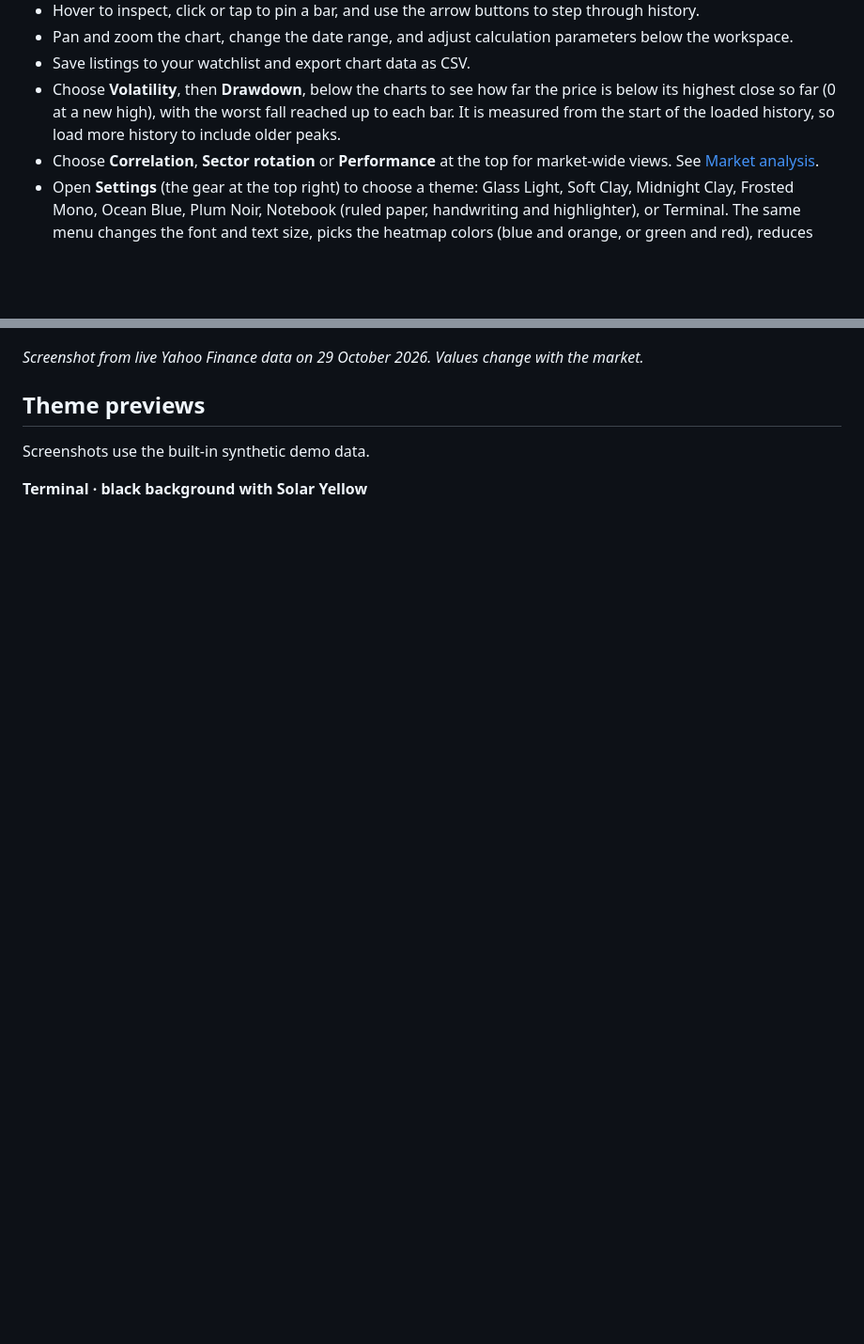
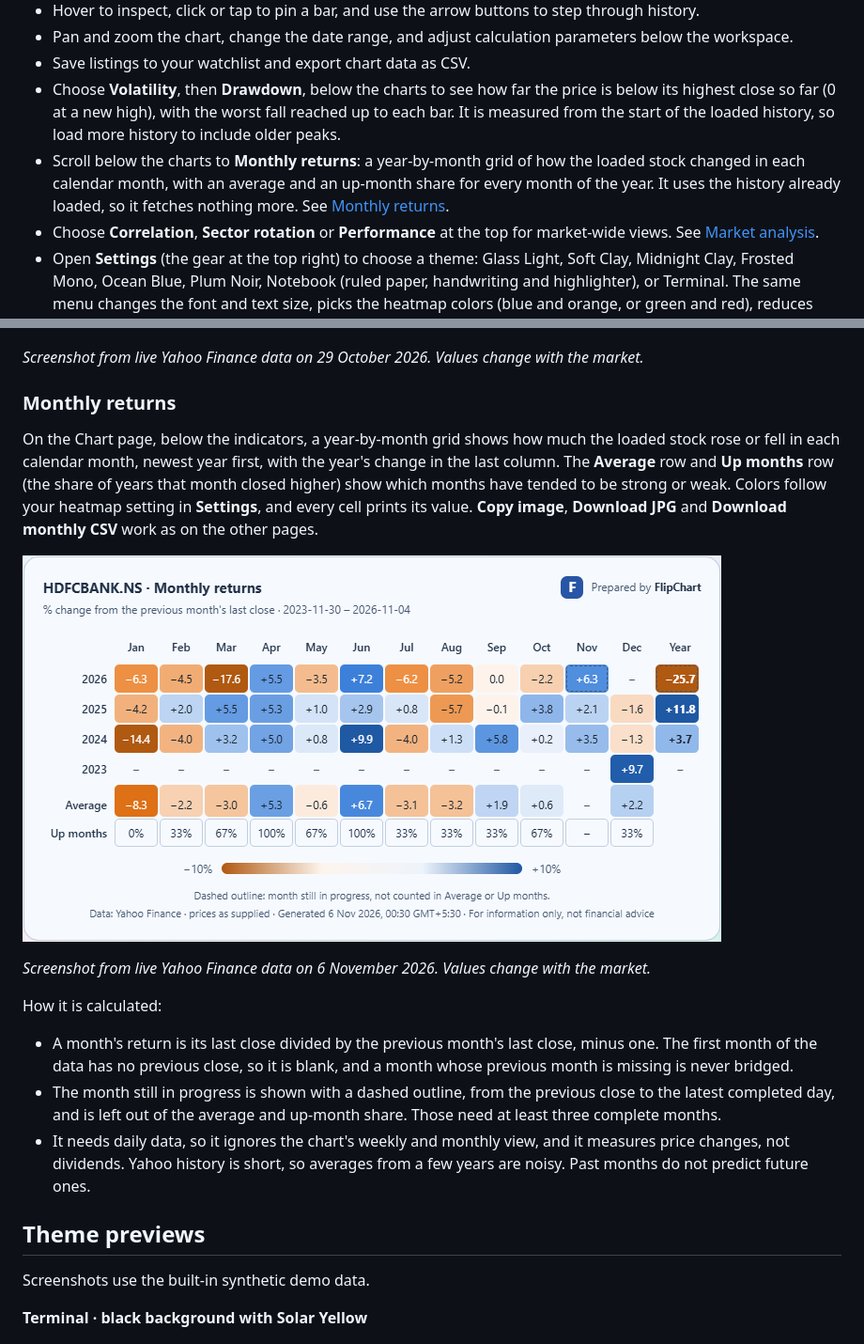
Before and after one commit to sahil1115/flipchart, a Markdown page: README.md, 2 parts joined by grey strips. Shown at 94% size. Drawn GitHub-style; pictures changed too: assets/screenshots/monthly-returns.png (added); blank space fills up the shorter version.

```diff
--- a/README.md
+++ b/README.md
@@ -31,6 +31,7 @@ No backend, database server, or API key is needed for demo data or CSV imports.
 - Pan and zoom the chart, change the date range, and adjust calculation parameters below the workspace.
 - Save listings to your watchlist and export chart data as CSV.
 - Choose **Volatility**, then **Drawdown**, below the charts to see how far the price is below its highest close so far (0 at a new high), with the worst fall reached up to each bar. It is measured from the start of the loaded history, so load more history to include older peaks.
+- Scroll below the charts to **Monthly returns**: a year-by-month grid of how the loaded stock changed in each calendar month, with an average and an up-month share for every month of the year. It uses the history already loaded, so it fetches nothing more. See [Monthly returns](#monthly-returns).
 - Choose **Correlation**, **Sector rotation** or **Performance** at the top for market-wide views. See [Market analysis](#market-analysis).
 - Open **Settings** (the gear at the top right) to choose a theme: Glass Light, Soft Clay, Midnight Clay, Frosted Mono, Ocean Blue, Plum Noir, Notebook (ruled paper, handwriting and highlighter), or Terminal. The same menu changes the font and text size, picks the heatmap colors (blue and orange, or green and red), reduces visual effects, and resets preferences or clears the cache.
 - The Terminal theme offers Dark/White backgrounds and Solar Yellow, Heritage Gold, Electric Blue, Emerald Green, Rose Pink, Royal Purple, or Pure Contrast accents. Pure Contrast uses white on black or black on white.
@@ -74,6 +75,20 @@ Compare how up to eight stocks did from the same starting point, next to their i
 ![Performance comparison of five large S&P 500 stocks against SPY over three months](assets/screenshots/performance.png)
 
 _Screenshot from live Yahoo Finance data on 29 October 2026. Values change with the market._
+
+### Monthly returns
+
+On the Chart page, below the indicators, a year-by-month grid shows how much the loaded stock rose or fell in each calendar month, newest year first, with the year's change in the last column. The **Average** row and **Up months** row (the share of years that month closed higher) show which months have tended to be strong or weak. Colors follow your heatmap setting in **Settings**, and every cell prints its value. **Copy image**, **Download JPG** and **Download monthly CSV** work as on the other pages.
+
+![Monthly returns grid for HDFC Bank, with a row for each year, a column for each month, and average and up-month rows below](assets/screenshots/monthly-returns.png)
+
+_Screenshot from live Yahoo Finance data on 6 November 2026. Values change with the market._
+
+How it is calculated:
+
+- A month's return is its last close divided by the previous month's last close, minus one. The first month of the data has no previous close, so it is blank, and a month whose previous month is missing is never bridged.
+- The month still in progress is shown with a dashed outline, from the previous close to the latest completed day, and is left out of the average and up-month share. Those need at least three complete months.
+- It needs daily data, so it ignores the chart's weekly and monthly view, and it measures price changes, not dividends. Yahoo history is short, so averages from a few years are noisy. Past months do not predict future ones.
 
 ## Theme previews
 
```
Also changed, not shown: 8 other files.
